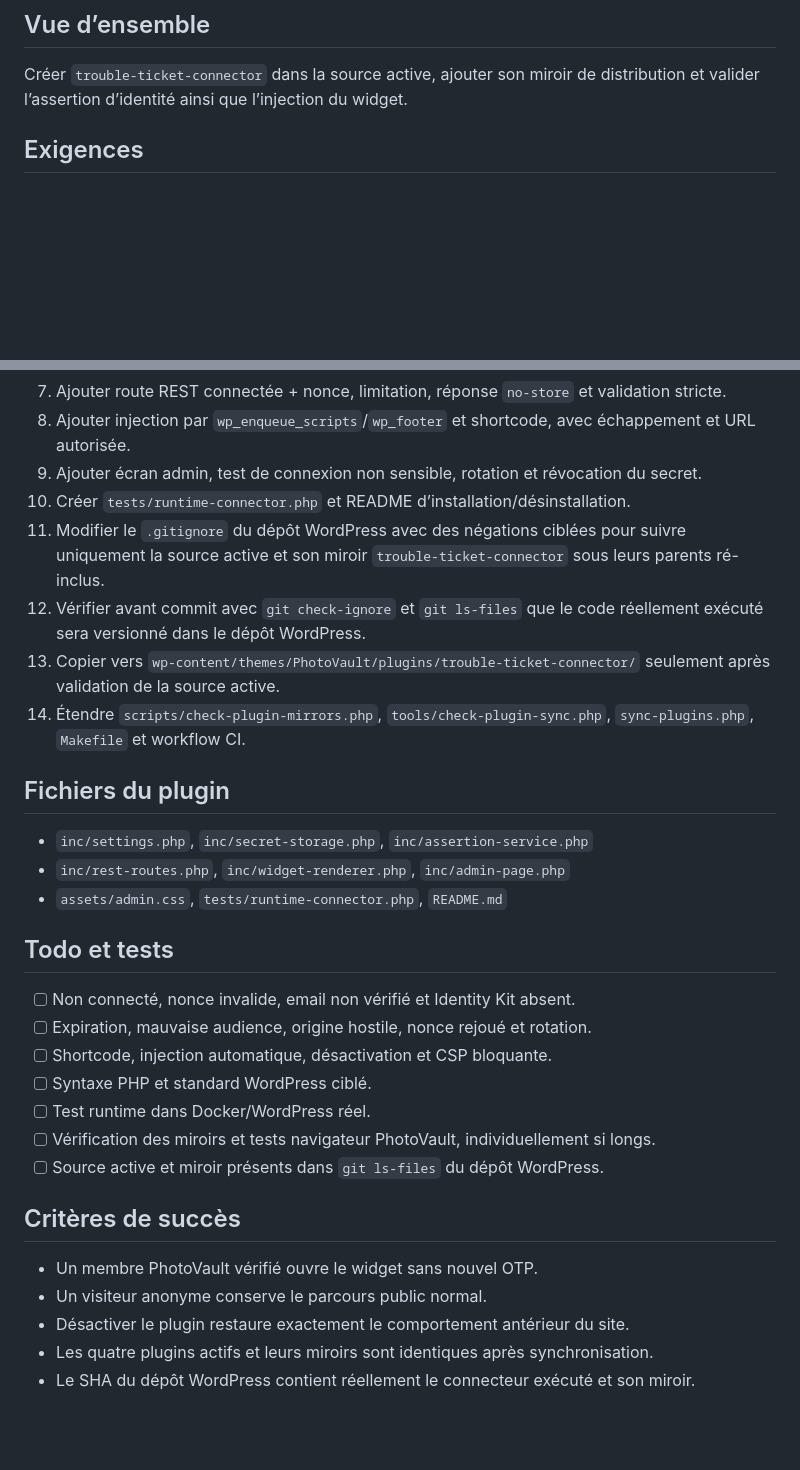
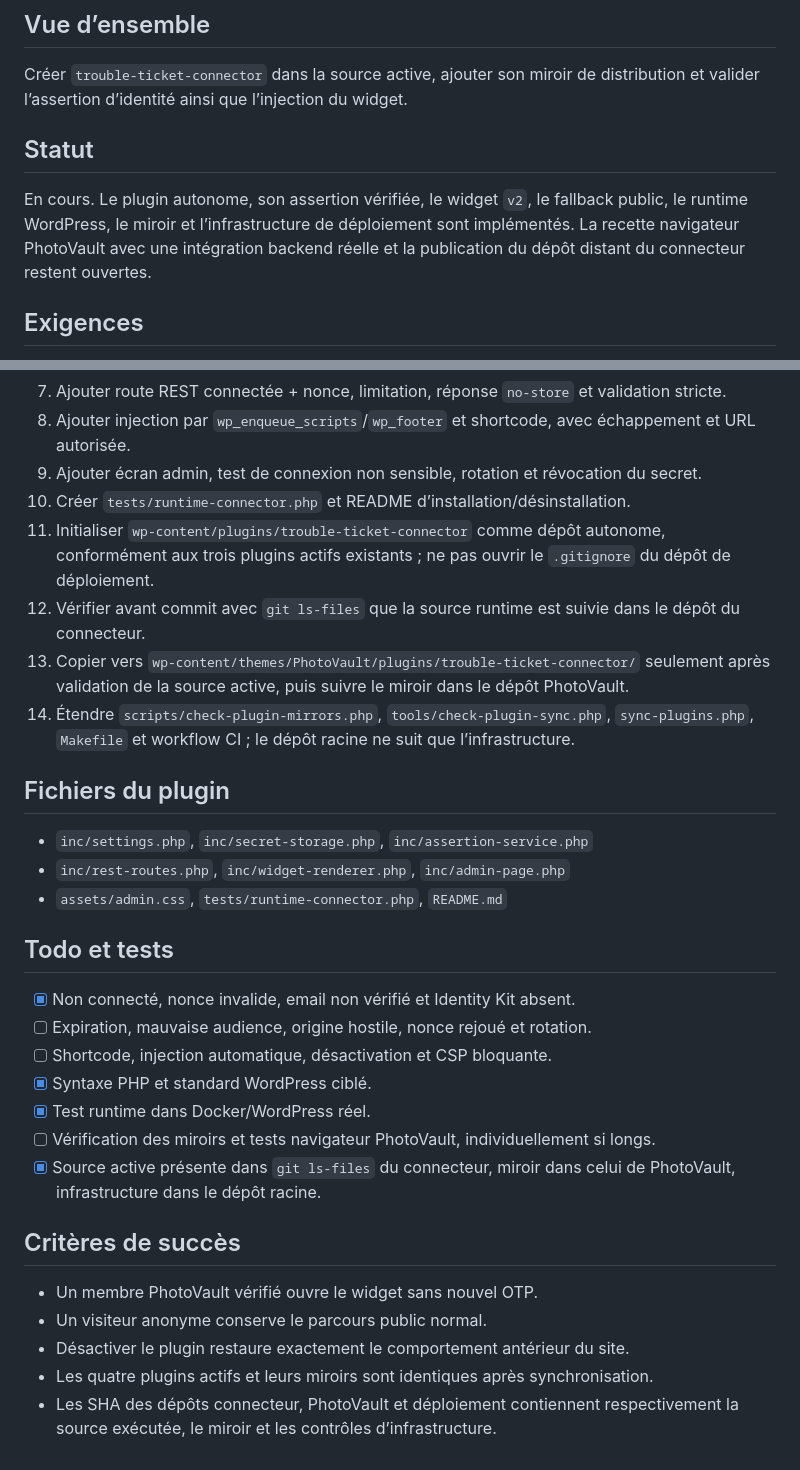
Before and after one commit to enockmigjr/Test-Backend-Telecom, a Markdown page: plans/260730-1350-trouble-ticket-public-multicanal/phase-06-wordpress-connector.md, 2 parts joined by grey strips. GitHub-like rendering; blank space fills up the shorter version.

Commit message:
docs(plan): record WordPress connector checkpoint

```diff
--- a/plans/260730-1350-trouble-ticket-public-multicanal/phase-06-wordpress-connector.md
+++ b/plans/260730-1350-trouble-ticket-public-multicanal/phase-06-wordpress-connector.md
@@ -7,6 +7,12 @@ PhotoVault possède trois plugins métier actifs et un thème de présentation.
 ## Vue d’ensemble
 
 Créer `trouble-ticket-connector` dans la source active, ajouter son miroir de distribution et valider l’assertion d’identité ainsi que l’injection du widget.
+
+## Statut
+
+En cours. Le plugin autonome, son assertion vérifiée, le widget `v2`, le fallback public, le runtime WordPress, le miroir
+et l’infrastructure de déploiement sont implémentés. La recette navigateur PhotoVault avec une intégration backend réelle
+et la publication du dépôt distant du connecteur restent ouvertes.
 
 ## Exigences
 
@@ -32,10 +38,10 @@ Le plugin expose un endpoint REST WordPress même origine, réservé à l’util
 8. Ajouter injection par `wp_enqueue_scripts`/`wp_footer` et shortcode, avec échappement et URL autorisée.
 9. Ajouter écran admin, test de connexion non sensible, rotation et révocation du secret.
 10. Créer `tests/runtime-connector.php` et README d’installation/désinstallation.
-11. Modifier le `.gitignore` du dépôt WordPress avec des négations ciblées pour suivre uniquement la source active et son miroir `trouble-ticket-connector` sous leurs parents ré-inclus.
-12. Vérifier avant commit avec `git check-ignore` et `git ls-files` que le code réellement exécuté sera versionné dans le dépôt WordPress.
-13. Copier vers `wp-content/themes/PhotoVault/plugins/trouble-ticket-connector/` seulement après validation de la source active.
-14. Étendre `scripts/check-plugin-mirrors.php`, `tools/check-plugin-sync.php`, `sync-plugins.php`, `Makefile` et workflow CI.
+11. Initialiser `wp-content/plugins/trouble-ticket-connector` comme dépôt autonome, conformément aux trois plugins actifs existants ; ne pas ouvrir le `.gitignore` du dépôt de déploiement.
+12. Vérifier avant commit avec `git ls-files` que la source runtime est suivie dans le dépôt du connecteur.
+13. Copier vers `wp-content/themes/PhotoVault/plugins/trouble-ticket-connector/` seulement après validation de la source active, puis suivre le miroir dans le dépôt PhotoVault.
+14. Étendre `scripts/check-plugin-mirrors.php`, `tools/check-plugin-sync.php`, `sync-plugins.php`, `Makefile` et workflow CI ; le dépôt racine ne suit que l’infrastructure.
 
 ## Fichiers du plugin
 
@@ -45,13 +51,13 @@ Le plugin expose un endpoint REST WordPress même origine, réservé à l’util
 
 ## Todo et tests
 
-- [ ] Non connecté, nonce invalide, email non vérifié et Identity Kit absent.
+- [x] Non connecté, nonce invalide, email non vérifié et Identity Kit absent.
 - [ ] Expiration, mauvaise audience, origine hostile, nonce rejoué et rotation.
 - [ ] Shortcode, injection automatique, désactivation et CSP bloquante.
-- [ ] Syntaxe PHP et standard WordPress ciblé.
-- [ ] Test runtime dans Docker/WordPress réel.
+- [x] Syntaxe PHP et standard WordPress ciblé.
+- [x] Test runtime dans Docker/WordPress réel.
 - [ ] Vérification des miroirs et tests navigateur PhotoVault, individuellement si longs.
-- [ ] Source active et miroir présents dans `git ls-files` du dépôt WordPress.
+- [x] Source active présente dans `git ls-files` du connecteur, miroir dans celui de PhotoVault, infrastructure dans le dépôt racine.
 
 ## Critères de succès
 
@@ -59,4 +65,4 @@ Le plugin expose un endpoint REST WordPress même origine, réservé à l’util
 - Un visiteur anonyme conserve le parcours public normal.
 - Désactiver le plugin restaure exactement le comportement antérieur du site.
 - Les quatre plugins actifs et leurs miroirs sont identiques après synchronisation.
-- Le SHA du dépôt WordPress contient réellement le connecteur exécuté et son miroir.
+- Les SHA des dépôts connecteur, PhotoVault et déploiement contiennent respectivement la source exécutée, le miroir et les contrôles d’infrastructure.
```
Also changed, not shown: plans/260730-1350-trouble-ticket-public-multicanal/plan.md (+3 -2 lines).
